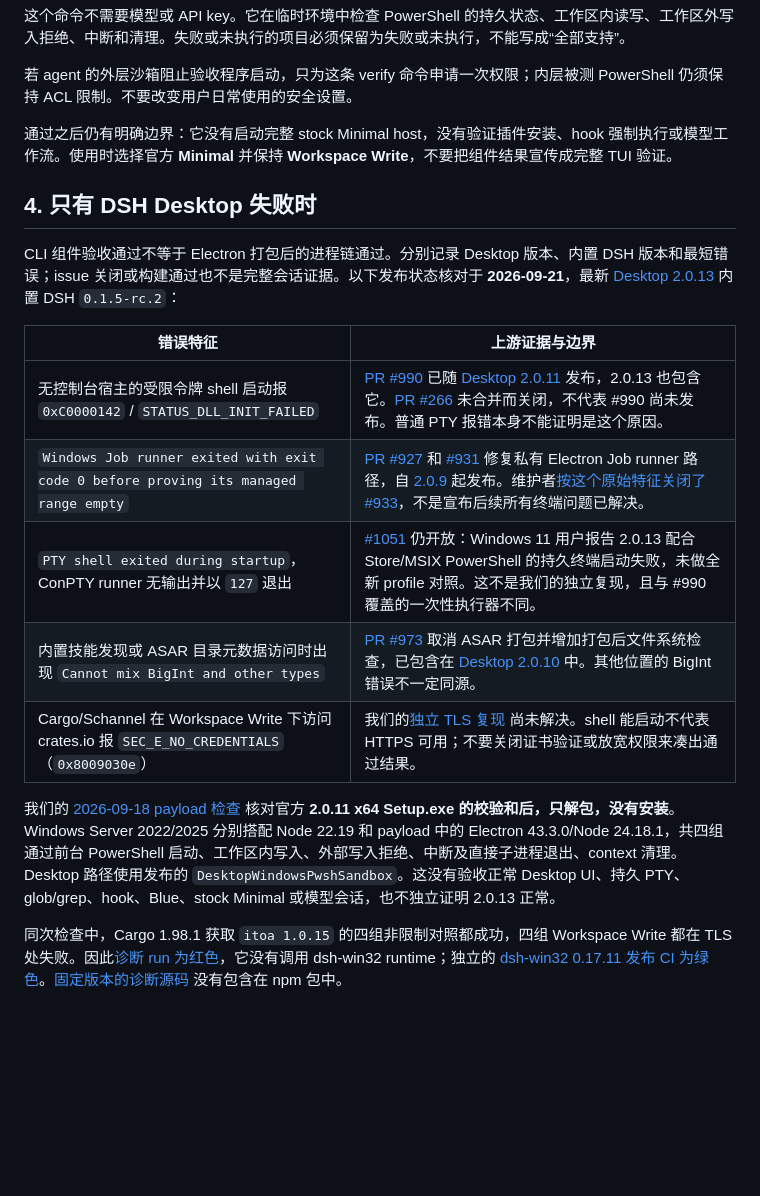
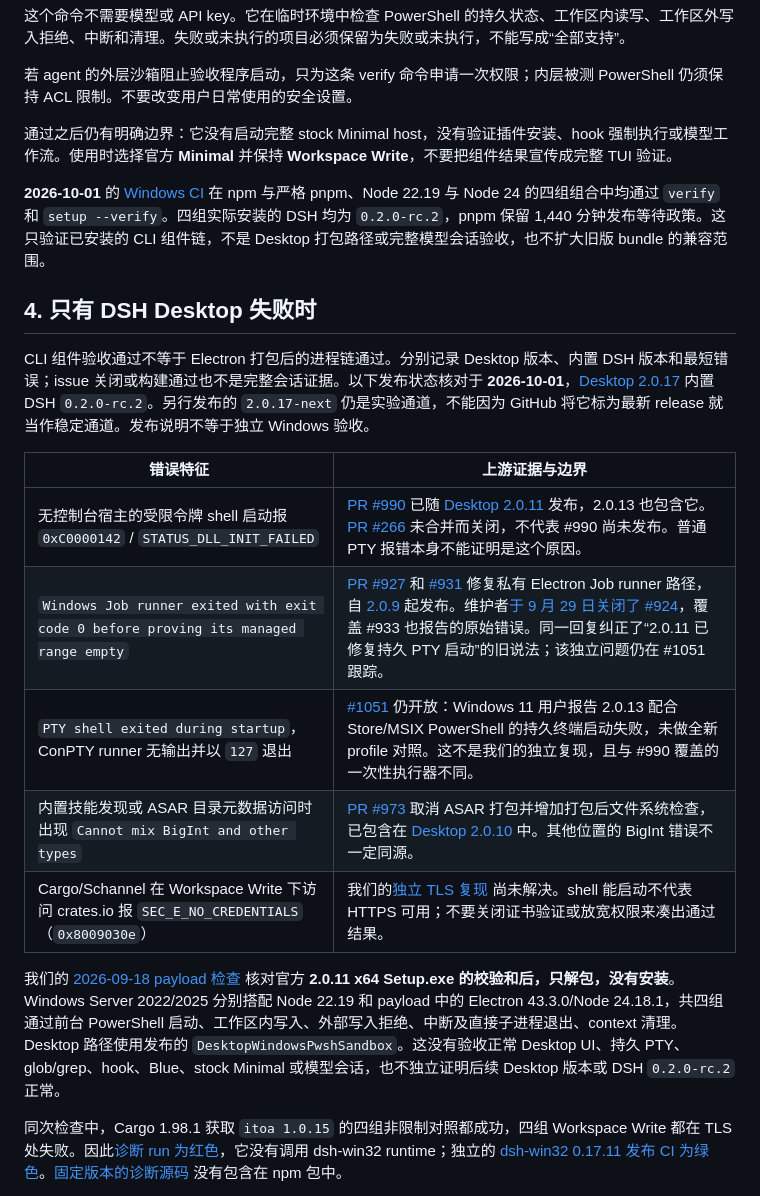
Before and after one commit to sjh9714/dsh-win32, a Markdown page: docs/windows-first-run.zh.md, the part around the change. Drawn GitHub-style; blank space fills up the shorter version.

```diff
--- a/docs/windows-first-run.zh.md
+++ b/docs/windows-first-run.zh.md
@@ -76,19 +76,21 @@ npx dsh-win32 verify --json
 
 通过之后仍有明确边界：它没有启动完整 stock Minimal host，没有验证插件安装、hook 强制执行或模型工作流。使用时选择官方 **Minimal** 并保持 **Workspace Write**，不要把组件结果宣传成完整 TUI 验证。
 
+**2026-10-01** 的 [Windows CI](https://github.com/sjh9714/dsh-win32/actions/runs/36877999753) 在 npm 与严格 pnpm、Node 22.19 与 Node 24 的四组组合中均通过 `verify` 和 `setup --verify`。四组实际安装的 DSH 均为 `0.2.0-rc.2`，pnpm 保留 1,440 分钟发布等待政策。这只验证已安装的 CLI 组件链，不是 Desktop 打包路径或完整模型会话验收，也不扩大旧版 bundle 的兼容范围。
+
 ## 4. 只有 DSH Desktop 失败时
 
-CLI 组件验收通过不等于 Electron 打包后的进程链通过。分别记录 Desktop 版本、内置 DSH 版本和最短错误；issue 关闭或构建通过也不是完整会话证据。以下发布状态核对于 **2026-09-21**，最新 [Desktop 2.0.13](https://github.com/anywhere-labs/dsh-desktop/releases/tag/v2.0.13) 内置 DSH `0.1.5-rc.2`：
+CLI 组件验收通过不等于 Electron 打包后的进程链通过。分别记录 Desktop 版本、内置 DSH 版本和最短错误；issue 关闭或构建通过也不是完整会话证据。以下发布状态核对于 **2026-10-01**，[Desktop 2.0.17](https://github.com/anywhere-labs/dsh-desktop/releases/tag/v2.0.17) 内置 DSH `0.2.0-rc.2`。另行发布的 `2.0.17-next` 仍是实验通道，不能因为 GitHub 将它标为最新 release 就当作稳定通道。发布说明不等于独立 Windows 验收。
 
 | 错误特征 | 上游证据与边界 |
 | --- | --- |
 | 无控制台宿主的受限令牌 shell 启动报 `0xC0000142` / `STATUS_DLL_INIT_FAILED` | [PR #990](https://github.com/anywhere-labs/dsh-desktop/pull/990) 已随 [Desktop 2.0.11](https://github.com/anywhere-labs/dsh-desktop/releases/tag/v2.0.11) 发布，2.0.13 也包含它。[PR #266](https://github.com/anywhere-labs/dsh-desktop/pull/266) 未合并而关闭，不代表 #990 尚未发布。普通 PTY 报错本身不能证明是这个原因。 |
-| `Windows Job runner exited with exit code 0 before proving its managed range empty` | [PR #927](https://github.com/anywhere-labs/dsh-desktop/pull/927) 和 [#931](https://github.com/anywhere-labs/dsh-desktop/pull/931) 修复私有 Electron Job runner 路径，自 [2.0.9](https://github.com/anywhere-labs/dsh-desktop/releases/tag/v2.0.9) 起发布。维护者[按这个原始特征关闭了 #933](https://github.com/anywhere-labs/dsh-desktop/issues/933#issuecomment-5748645422)，不是宣布后续所有终端问题已解决。 |
+| `Windows Job runner exited with exit code 0 before proving its managed range empty` | [PR #927](https://github.com/anywhere-labs/dsh-desktop/pull/927) 和 [#931](https://github.com/anywhere-labs/dsh-desktop/pull/931) 修复私有 Electron Job runner 路径，自 [2.0.9](https://github.com/anywhere-labs/dsh-desktop/releases/tag/v2.0.9) 起发布。维护者[于 9 月 29 日关闭了 #924](https://github.com/anywhere-labs/dsh-desktop/issues/924#issuecomment-5885440813)，覆盖 #933 也报告的原始错误。同一回复纠正了“2.0.11 已修复持久 PTY 启动”的旧说法；该独立问题仍在 #1051 跟踪。 |
 | `PTY shell exited during startup`，ConPTY runner 无输出并以 `127` 退出 | [#1051](https://github.com/anywhere-labs/dsh-desktop/issues/1051) 仍开放：Windows 11 用户报告 2.0.13 配合 Store/MSIX PowerShell 的持久终端启动失败，未做全新 profile 对照。这不是我们的独立复现，且与 #990 覆盖的一次性执行器不同。 |
 | 内置技能发现或 ASAR 目录元数据访问时出现 `Cannot mix BigInt and other types` | [PR #973](https://github.com/anywhere-labs/dsh-desktop/pull/973) 取消 ASAR 打包并增加打包后文件系统检查，已包含在 [Desktop 2.0.10](https://github.com/anywhere-labs/dsh-desktop/releases/tag/v2.0.10) 中。其他位置的 BigInt 错误不一定同源。 |
 | Cargo/Schannel 在 Workspace Write 下访问 crates.io 报 `SEC_E_NO_CREDENTIALS`（`0x8009030e`） | 我们的[独立 TLS 复现](https://github.com/deepseek-ai/deepseek-harness/discussions/986#discussioncomment-18494537) 尚未解决。shell 能启动不代表 HTTPS 可用；不要关闭证书验证或放宽权限来凑出通过结果。 |
 
-我们的 [2026-09-18 payload 检查](https://github.com/anywhere-labs/dsh-desktop/issues/924#issuecomment-5725248498) 核对官方 **2.0.11 x64 Setup.exe 的校验和后，只解包，没有安装**。Windows Server 2022/2025 分别搭配 Node 22.19 和 payload 中的 Electron 43.3.0/Node 24.18.1，共四组通过前台 PowerShell 启动、工作区内写入、外部写入拒绝、中断及直接子进程退出、context 清理。Desktop 路径使用发布的 `DesktopWindowsPwshSandbox`。这没有验收正常 Desktop UI、持久 PTY、glob/grep、hook、Blue、stock Minimal 或模型会话，也不独立证明 2.0.13 正常。
+我们的 [2026-09-18 payload 检查](https://github.com/anywhere-labs/dsh-desktop/issues/924#issuecomment-5725248498) 核对官方 **2.0.11 x64 Setup.exe 的校验和后，只解包，没有安装**。Windows Server 2022/2025 分别搭配 Node 22.19 和 payload 中的 Electron 43.3.0/Node 24.18.1，共四组通过前台 PowerShell 启动、工作区内写入、外部写入拒绝、中断及直接子进程退出、context 清理。Desktop 路径使用发布的 `DesktopWindowsPwshSandbox`。这没有验收正常 Desktop UI、持久 PTY、glob/grep、hook、Blue、stock Minimal 或模型会话，也不独立证明后续 Desktop 版本或 DSH `0.2.0-rc.2` 正常。
 
 同次检查中，Cargo 1.98.1 获取 `itoa 1.0.15` 的四组非限制对照都成功，四组 Workspace Write 都在 TLS 处失败。因此[诊断 run 为红色](https://github.com/sjh9714/dsh-win32/actions/runs/35307547925)，它没有调用 dsh-win32 runtime；独立的 [dsh-win32 0.17.11 发布 CI 为绿色](https://github.com/sjh9714/dsh-win32/actions/runs/35307413235)。[固定版本的诊断源码](https://github.com/sjh9714/dsh-win32/blob/501f6f8516713f47fe8ef7690b7527ee90b34dec/scripts/upstream-windows-probe.mjs) 没有包含在 npm 包中。
 
```
Also changed, not shown: docs/windows-first-run.md (+5 -3 lines).
